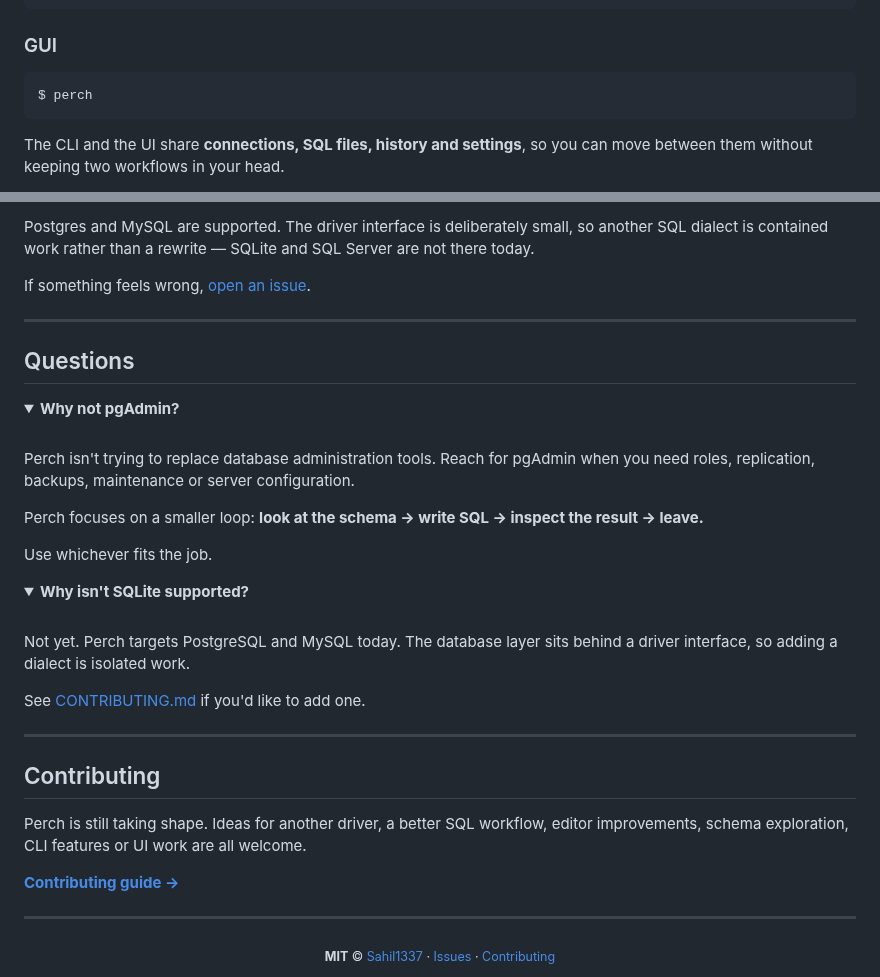
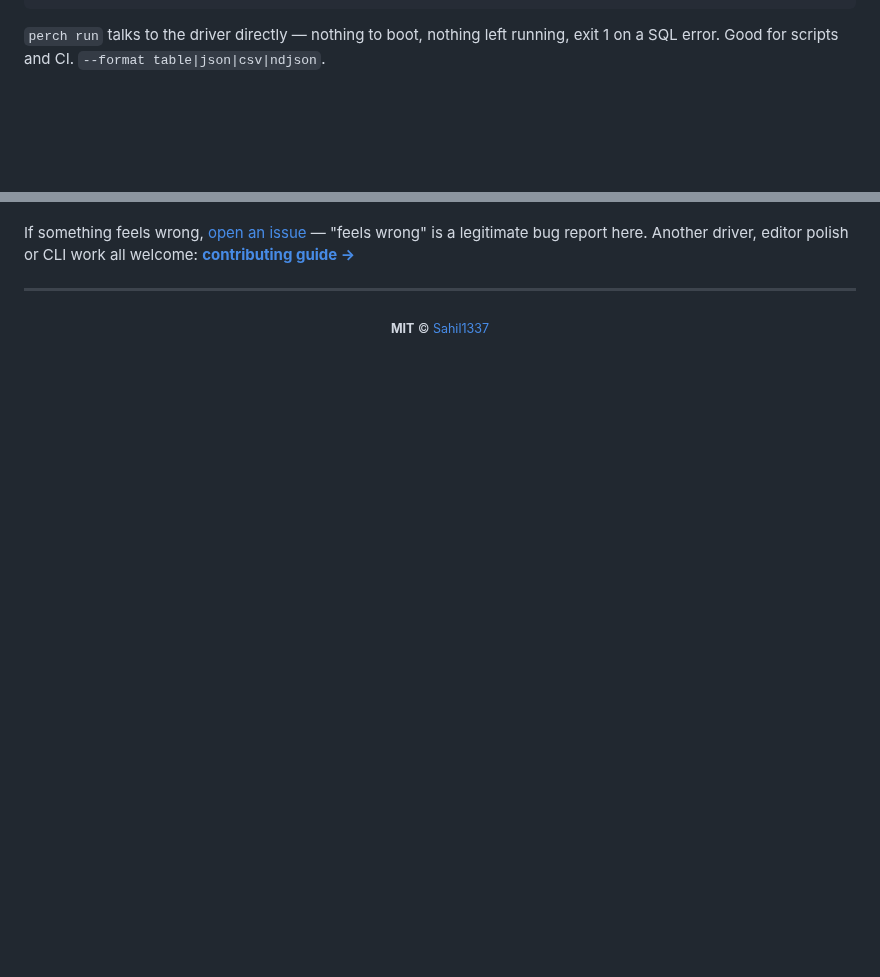
Before and after one commit to Sahil1337/perch, a Markdown page: README.md, 2 parts joined by grey strips. Rendered like a GitHub page; folded sections open; blank space fills up the shorter version.

````diff
--- a/README.md
+++ b/README.md
@@ -246,13 +172,7 @@ refunded |    37
 2 rows · 8 ms
 ```
 
-### GUI
-
-```console
-$ perch
-```
-
-The CLI and the UI share **connections, SQL files, history and settings**, so you can move between
-them without keeping two workflows in your head.
+`perch run` talks to the driver directly — nothing to boot, nothing left running, exit 1 on a SQL
+error. Good for scripts and CI. `--format table|json|csv|ndjson`.
 
 <details>
@@ -358,50 +220,10 @@ No Electron runtime. No bundled database. No extra service to install.
 
-Postgres and MySQL are supported. The driver interface is deliberately small, so another SQL
-dialect is contained work rather than a rewrite — SQLite and SQL Server are not there today.
-
-If something feels wrong, [open an issue](https://github.com/Sahil1337/perch/issues).
-
----
-
-## Questions
-
-<details>
-<summary><strong>Why not pgAdmin?</strong></summary>
-
-<br>
-
-Perch isn't trying to replace database administration tools. Reach for pgAdmin when you need roles,
-replication, backups, maintenance or server configuration.
-
-Perch focuses on a smaller loop: **look at the schema → write SQL → inspect the result → leave.**
-
-Use whichever fits the job.
-
-</details>
-
-<details>
-<summary><strong>Why isn't SQLite supported?</strong></summary>
-
-<br>
-
-Not yet. Perch targets PostgreSQL and MySQL today. The database layer sits behind a driver
-interface, so adding a dialect is isolated work.
-
-See [CONTRIBUTING.md](CONTRIBUTING.md) if you'd like to add one.
-
-</details>
-
----
-
-## Contributing
-
-Perch is still taking shape. Ideas for another driver, a better SQL workflow, editor improvements,
-schema exploration, CLI features or UI work are all welcome.
-
-**[Contributing guide →](CONTRIBUTING.md)**
+If something feels wrong, [open an issue](https://github.com/Sahil1337/perch/issues) — "feels wrong"
+is a legitimate bug report here. Another driver, editor polish or CLI work all welcome:
+**[contributing guide →](CONTRIBUTING.md)**
 
 ---
 
 <div align="center">
-<sub><strong>MIT</strong> © <a href="https://github.com/Sahil1337">Sahil1337</a> · <a href="https://github.com/Sahil1337/perch/issues">Issues</a> · <a href="CONTRIBUTING.md">Contributing</a></sub>
+<sub><strong>MIT</strong> © <a href="https://github.com/Sahil1337">Sahil1337</a></sub>
 </div>
````
Also changed, not shown: other parts of README.md (+97 -229 lines), docs/assets/demo.gif.
